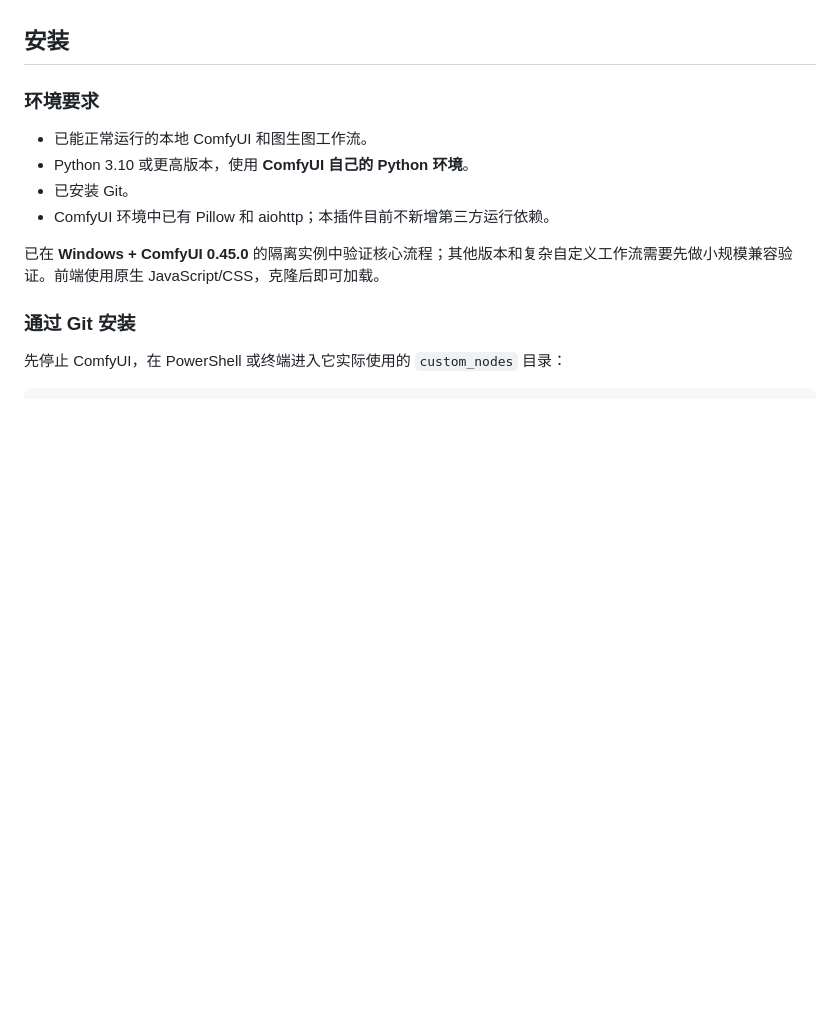
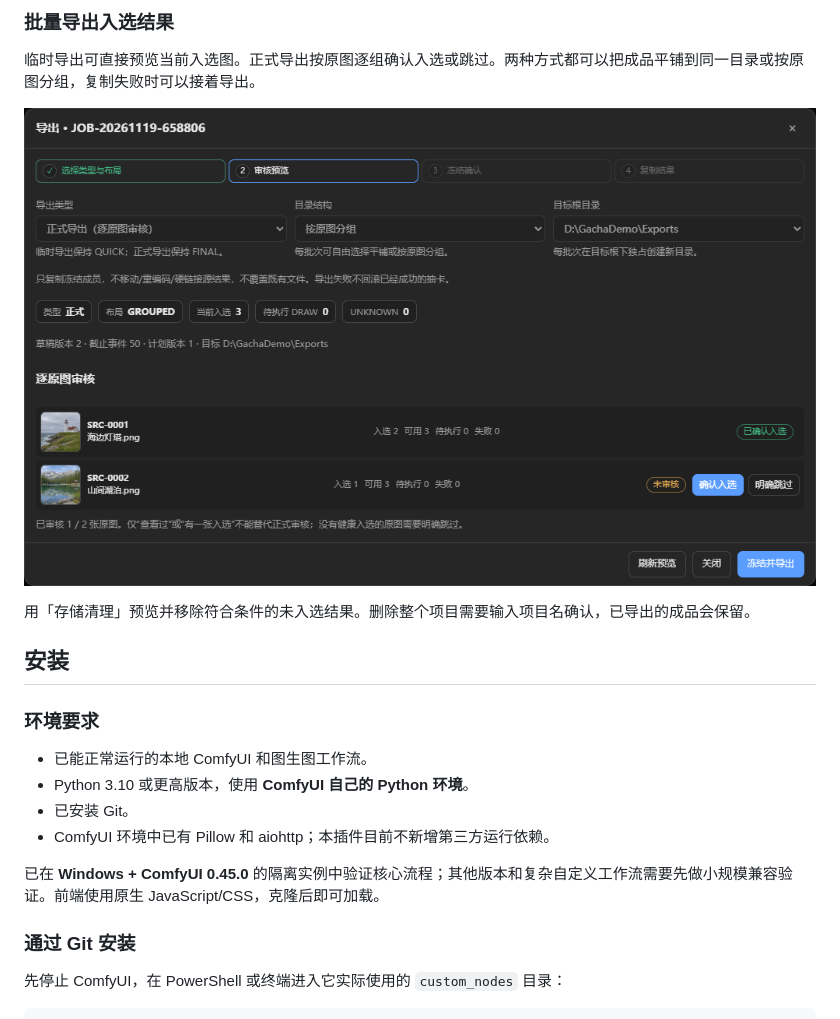
Before and after one commit to DDAHAO/ComfyUI-Gacha-Master, a Markdown page: README.md, the part around one of its changes. Drawn GitHub-style; pictures changed too: docs/screenshots/export.png (added); blank space fills up the shorter version.

```diff
--- a/README.md
+++ b/README.md
@@ -17,3 +25,10 @@
+### 批量导出入选结果
+
+临时导出可直接预览当前入选图。正式导出按原图逐组确认入选或跳过。两种方式都可以把成品平铺到同一目录或按原图分组，复制失败时可以接着导出。
+
+![正式导出预览，展示按原图分组与两组图片的审核状态](docs/screenshots/export.png)
+
+用「存储清理」预览并移除符合条件的未入选结果。删除整个项目需要输入项目名确认，已导出的成品会保留。
 
 ## 安装
 
```
Also changed, not shown: other parts of README.md (+17 -9 lines), docs/screenshots/jobs.png (added), docs/screenshots/review.png (added).
